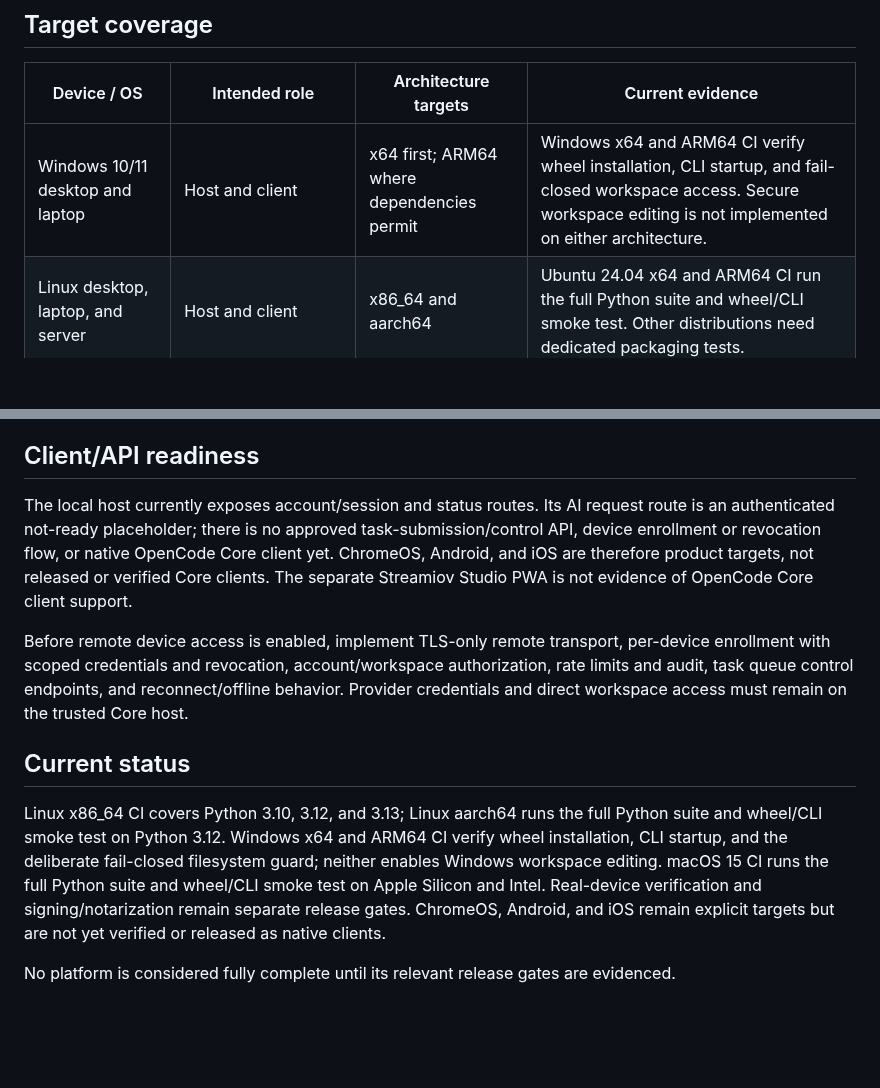
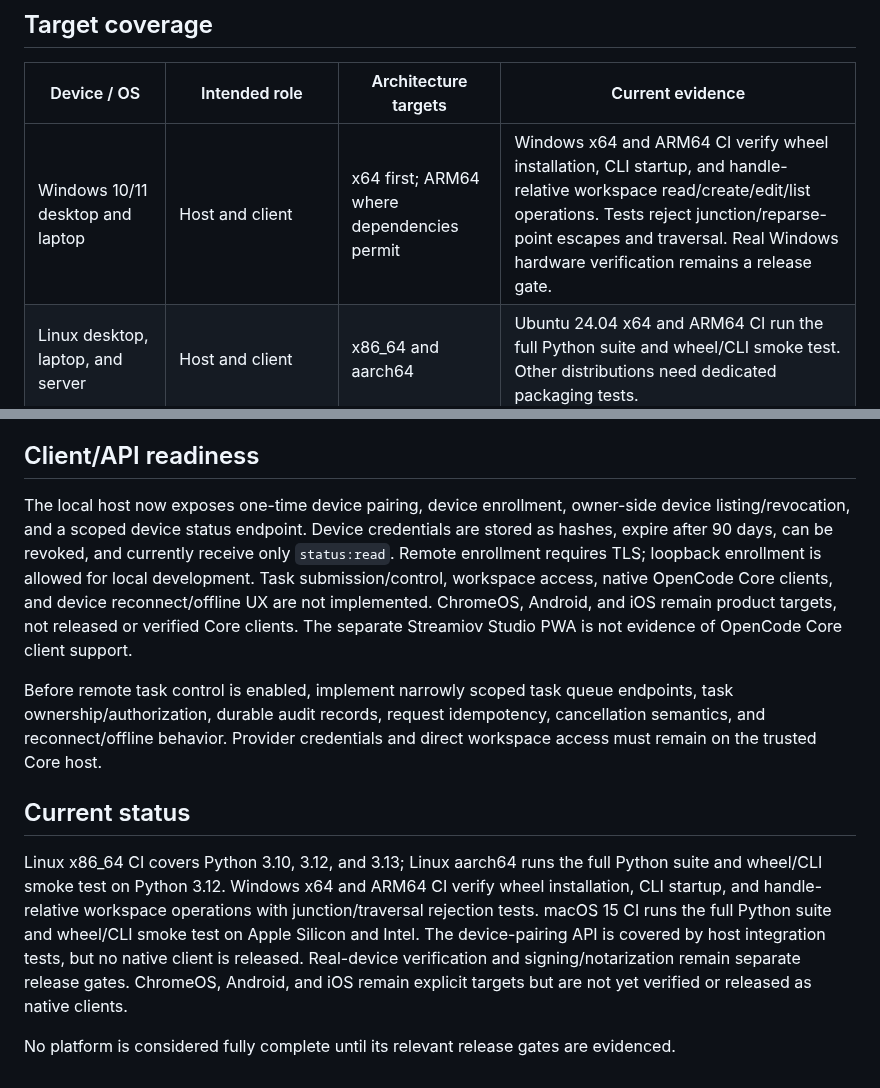
Before and after one commit to schaffrathsascha318-ship-it/streamiov---core, a Markdown page: docs/operations/platform-support.md, 2 parts joined by grey strips. Drawn GitHub-style; blank space fills up the shorter version.

Commit message:
docs: document secure Windows backend and device enrollment API

```diff
--- a/docs/operations/platform-support.md
+++ b/docs/operations/platform-support.md
@@ -14,7 +14,7 @@ A phone or tablet does not need to run the full worker service locally to be a s
 
 | Device / OS | Intended role | Architecture targets | Current evidence |
 |---|---|---|---|
-| Windows 10/11 desktop and laptop | Host and client | x64 first; ARM64 where dependencies permit | Windows x64 and ARM64 CI verify wheel installation, CLI startup, and fail-closed workspace access. Secure workspace editing is not implemented on either architecture. |
+| Windows 10/11 desktop and laptop | Host and client | x64 first; ARM64 where dependencies permit | Windows x64 and ARM64 CI verify wheel installation, CLI startup, and handle-relative workspace read/create/edit/list operations. Tests reject junction/reparse-point escapes and traversal. Real Windows hardware verification remains a release gate. |
 | Linux desktop, laptop, and server | Host and client | x86_64 and aarch64 | Ubuntu 24.04 x64 and ARM64 CI run the full Python suite and wheel/CLI smoke test. Other distributions need dedicated packaging tests. |
 | macOS desktop and laptop | Host and client | Apple Silicon arm64; Intel x86_64 where supported | macOS 15 Apple Silicon and Intel CI run the full Python suite and wheel/CLI smoke test. Real hardware and signing/notarization remain unverified. |
 | ChromeOS / Chromebook | Primarily client; optional Linux host through Crostini where supported | Device CPU architecture | No dedicated ChromeOS hardware CI yet. Crostini is a Linux compatibility route, not proof of native ChromeOS support. |
@@ -41,12 +41,12 @@ A platform is production-supported only after all relevant checks pass:
 
 ## Client/API readiness
 
-The local host currently exposes account/session and status routes. Its AI request route is an authenticated not-ready placeholder; there is no approved task-submission/control API, device enrollment or revocation flow, or native OpenCode Core client yet. ChromeOS, Android, and iOS are therefore product targets, not released or verified Core clients. The separate Streamiov Studio PWA is not evidence of OpenCode Core client support.
+The local host now exposes one-time device pairing, device enrollment, owner-side device listing/revocation, and a scoped device status endpoint. Device credentials are stored as hashes, expire after 90 days, can be revoked, and currently receive only `status:read`. Remote enrollment requires TLS; loopback enrollment is allowed for local development. Task submission/control, workspace access, native OpenCode Core clients, and device reconnect/offline UX are not implemented. ChromeOS, Android, and iOS remain product targets, not released or verified Core clients. The separate Streamiov Studio PWA is not evidence of OpenCode Core client support.
 
-Before remote device access is enabled, implement TLS-only remote transport, per-device enrollment with scoped credentials and revocation, account/workspace authorization, rate limits and audit, task queue control endpoints, and reconnect/offline behavior. Provider credentials and direct workspace access must remain on the trusted Core host.
+Before remote task control is enabled, implement narrowly scoped task queue endpoints, task ownership/authorization, durable audit records, request idempotency, cancellation semantics, and reconnect/offline behavior. Provider credentials and direct workspace access must remain on the trusted Core host.
 
 ## Current status
 
-Linux x86_64 CI covers Python 3.10, 3.12, and 3.13; Linux aarch64 runs the full Python suite and wheel/CLI smoke test on Python 3.12. Windows x64 and ARM64 CI verify wheel installation, CLI startup, and the deliberate fail-closed filesystem guard; neither enables Windows workspace editing. macOS 15 CI runs the full Python suite and wheel/CLI smoke test on Apple Silicon and Intel. Real-device verification and signing/notarization remain separate release gates. ChromeOS, Android, and iOS remain explicit targets but are not yet verified or released as native clients.
+Linux x86_64 CI covers Python 3.10, 3.12, and 3.13; Linux aarch64 runs the full Python suite and wheel/CLI smoke test on Python 3.12. Windows x64 and ARM64 CI verify wheel installation, CLI startup, and handle-relative workspace operations with junction/traversal rejection tests. macOS 15 CI runs the full Python suite and wheel/CLI smoke test on Apple Silicon and Intel. The device-pairing API is covered by host integration tests, but no native client is released. Real-device verification and signing/notarization remain separate release gates. ChromeOS, Android, and iOS remain explicit targets but are not yet verified or released as native clients.
 
 No platform is considered fully complete until its relevant release gates are evidenced.
```
Also changed, not shown: docs/operations/device-api.md (added, +34 -0 lines), docs/operations/opencode-core.md (+1 -1 lines).
